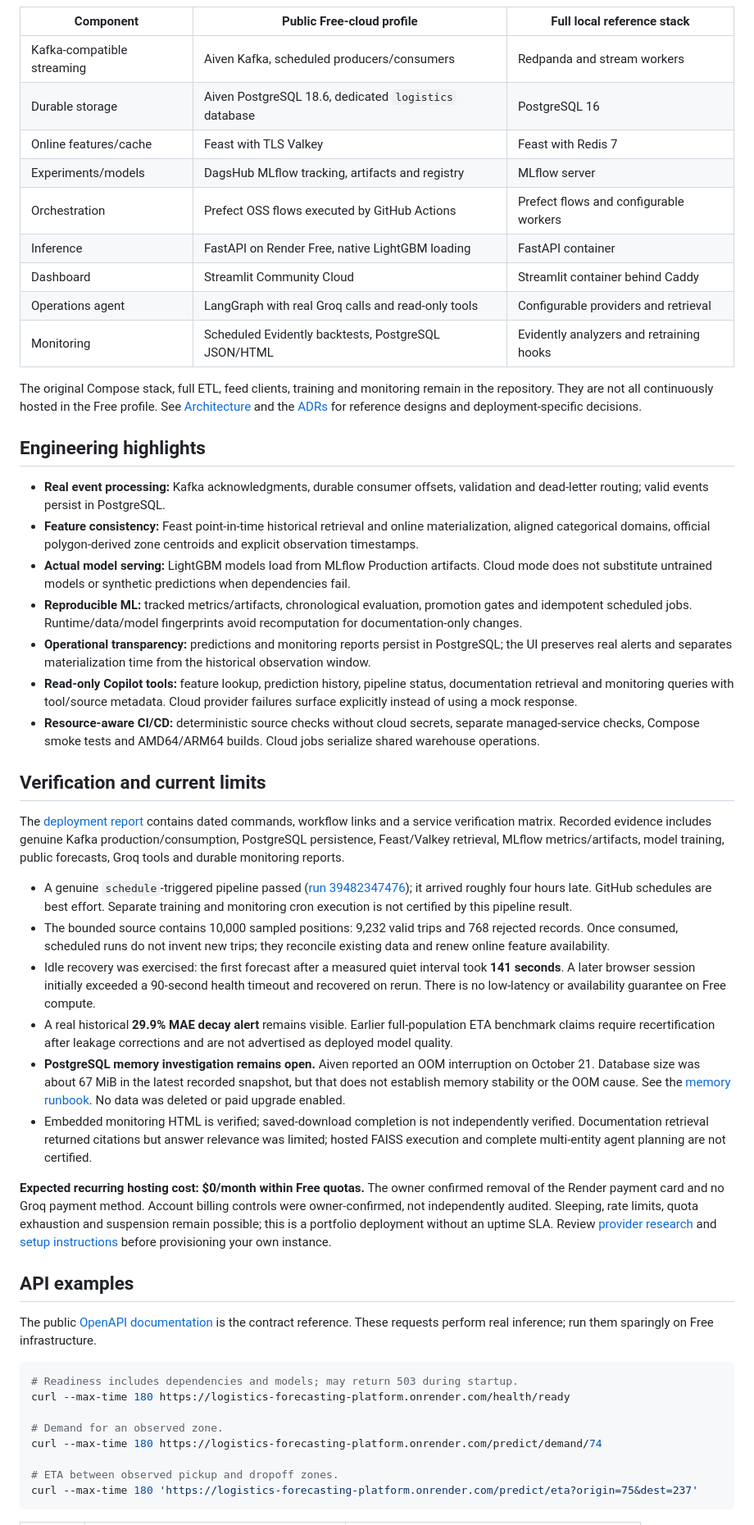
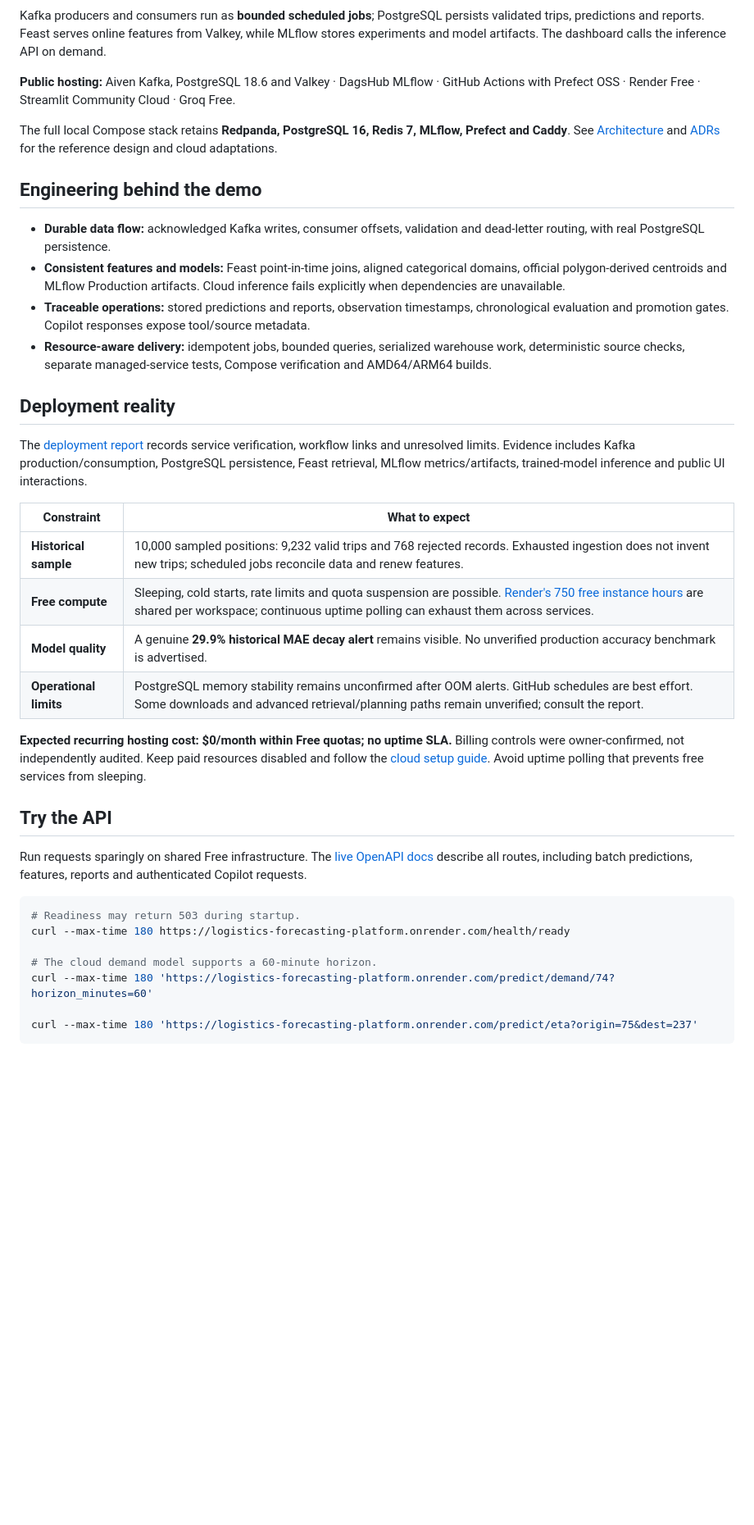
Before and after one commit to KhuzaimaHassan/logistics-forecasting-platform, a Markdown page: README.md, the part around one of its changes. Shown at 82% size. Rendered like a GitHub page; blank space fills up the shorter version.

````diff
--- a/README.md
+++ b/README.md
@@ -47,55 +70,43 @@ flowchart LR
     MON --> PG
 ```
 
-| Component | Public Free-cloud profile | Full local reference stack |
-|---|---|---|
-| Kafka-compatible streaming | Aiven Kafka, scheduled producers/consumers | Redpanda and stream workers |
-| Durable storage | Aiven PostgreSQL 18.6, dedicated `logistics` database | PostgreSQL 16 |
-| Online features/cache | Feast with TLS Valkey | Feast with Redis 7 |
-| Experiments/models | DagsHub MLflow tracking, artifacts and registry | MLflow server |
-| Orchestration | Prefect OSS flows executed by GitHub Actions | Prefect flows and configurable workers |
-| Inference | FastAPI on Render Free, native LightGBM loading | FastAPI container |
-| Dashboard | Streamlit Community Cloud | Streamlit container behind Caddy |
-| Operations agent | LangGraph with real Groq calls and read-only tools | Configurable providers and retrieval |
-| Monitoring | Scheduled Evidently backtests, PostgreSQL JSON/HTML | Evidently analyzers and retraining hooks |
+Kafka producers and consumers run as **bounded scheduled jobs**; PostgreSQL persists validated trips, predictions and reports. Feast serves online features from Valkey, while MLflow stores experiments and model artifacts. The dashboard calls the inference API on demand.
 
-The original Compose stack, full ETL, feed clients, training and monitoring remain in the repository. They are not all continuously hosted in the Free profile. See [Architecture](docs/Architecture.md) and the [ADRs](docs/Decisions.md) for reference designs and deployment-specific decisions.
+**Public hosting:** Aiven Kafka, PostgreSQL 18.6 and Valkey · DagsHub MLflow · GitHub Actions with Prefect OSS · Render Free · Streamlit Community Cloud · Groq Free.
 
-## Engineering highlights
+The full local Compose stack retains **Redpanda, PostgreSQL 16, Redis 7, MLflow, Prefect and Caddy**. See [Architecture](docs/Architecture.md) and [ADRs](docs/Decisions.md) for the reference design and cloud adaptations.
 
-- **Real event processing:** Kafka acknowledgments, durable consumer offsets, validation and dead-letter routing; valid events persist in PostgreSQL.
-- **Feature consistency:** Feast point-in-time historical retrieval and online materialization, aligned categorical domains, official polygon-derived zone centroids and explicit observation timestamps.
-- **Actual model serving:** LightGBM models load from MLflow Production artifacts. Cloud mode does not substitute untrained models or synthetic predictions when dependencies fail.
-- **Reproducible ML:** tracked metrics/artifacts, chronological evaluation, promotion gates and idempotent scheduled jobs. Runtime/data/model fingerprints avoid recomputation for documentation-only changes.
-- **Operational transparency:** predictions and monitoring reports persist in PostgreSQL; the UI preserves real alerts and separates materialization time from the historical observation window.
-- **Read-only Copilot tools:** feature lookup, prediction history, pipeline status, documentation retrieval and monitoring queries with tool/source metadata. Cloud provider failures surface explicitly instead of using a mock response.
-- **Resource-aware CI/CD:** deterministic source checks without cloud secrets, separate managed-service checks, Compose smoke tests and AMD64/ARM64 builds. Cloud jobs serialize shared warehouse operations.
+## Engineering behind the demo
 
-## Verification and current limits
+- **Durable data flow:** acknowledged Kafka writes, consumer offsets, validation and dead-letter routing, with real PostgreSQL persistence.
+- **Consistent features and models:** Feast point-in-time joins, aligned categorical domains, official polygon-derived centroids and MLflow Production artifacts. Cloud inference fails explicitly when dependencies are unavailable.
+- **Traceable operations:** stored predictions and reports, observation timestamps, chronological evaluation and promotion gates. Copilot responses expose tool/source metadata.
+- **Resource-aware delivery:** idempotent jobs, bounded queries, serialized warehouse work, deterministic source checks, separate managed-service tests, Compose verification and AMD64/ARM64 builds.
 
-The [deployment report](docs/DEPLOYMENT_REPORT.md) contains dated commands, workflow links and a service verification matrix. Recorded evidence includes genuine Kafka production/consumption, PostgreSQL persistence, Feast/Valkey retrieval, MLflow metrics/artifacts, model training, public forecasts, Groq tools and durable monitoring reports.
+## Deployment reality
 
-- A genuine `schedule`-triggered pipeline passed ([run 39482347476](https://github.com/KhuzaimaHassan/logistics-forecasting-platform/actions/runs/39482347476)); it arrived roughly four hours late. GitHub schedules are best effort. Separate training and monitoring cron execution is not certified by this pipeline result.
-- The bounded source contains 10,000 sampled positions: 9,232 valid trips and 768 rejected records. Once consumed, scheduled runs do not invent new trips; they reconcile existing data and renew online feature availability.
-- Idle recovery was exercised: the first forecast after a measured quiet interval took **141 seconds**. A later browser session initially exceeded a 90-second health timeout and recovered on rerun. There is no low-latency or availability guarantee on Free compute.
-- A real historical **29.9% MAE decay alert** remains visible. Earlier full-population ETA benchmark claims require recertification after leakage corrections and are not advertised as deployed model quality.
-- **PostgreSQL memory investigation remains open.** Aiven reported an OOM interruption on October 21. Database size was about 67 MiB in the latest recorded snapshot, but that does not establish memory stability or the OOM cause. See the [memory runbook](docs/POSTGRES_MEMORY_RUNBOOK.md). No data was deleted or paid upgrade enabled.
-- Embedded monitoring HTML is verified; saved-download completion is not independently verified. Documentation retrieval returned citations but answer relevance was limited; hosted FAISS execution and complete multi-entity agent planning are not certified.
+The [deployment report](docs/DEPLOYMENT_REPORT.md) records service verification, workflow links and unresolved limits. Evidence includes Kafka production/consumption, PostgreSQL persistence, Feast retrieval, MLflow metrics/artifacts, trained-model inference and public UI interactions.
 
-**Expected recurring hosting cost: $0/month within Free quotas.** The owner confirmed removal of the Render payment card and no Groq payment method. Account billing controls were owner-confirmed, not independently audited. Sleeping, rate limits, quota exhaustion and suspension remain possible; this is a portfolio deployment without an uptime SLA. Review [provider research](docs/FREE_TIER_RESEARCH.md) and [setup instructions](docs/FREE_CLOUD_SETUP.md) before provisioning your own instance.
+| Constraint | What to expect |
+|---|---|
+| **Historical sample** | 10,000 sampled positions: 9,232 valid trips and 768 rejected records. Exhausted ingestion does not invent new trips; scheduled jobs reconcile data and renew features. |
+| **Free compute** | Sleeping, cold starts, rate limits and quota suspension are possible. [Render's 750 free instance hours](https://render.com/docs/free#free-instance-hours) are shared per workspace; continuous uptime polling can exhaust them across services. |
+| **Model quality** | A genuine **29.9% historical MAE decay alert** remains visible. No unverified production accuracy benchmark is advertised. |
+| **Operational limits** | PostgreSQL memory stability remains unconfirmed after OOM alerts. GitHub schedules are best effort. Some downloads and advanced retrieval/planning paths remain unverified; consult the report. |
 
-## API examples
+**Expected recurring hosting cost: $0/month within Free quotas; no uptime SLA.** Billing controls were owner-confirmed, not independently audited. Keep paid resources disabled and follow the [cloud setup guide](docs/FREE_CLOUD_SETUP.md). Avoid uptime polling that prevents free services from sleeping.
 
-The public [OpenAPI documentation](https://logistics-forecasting-platform.onrender.com/docs) is the contract reference. These requests perform real inference; run them sparingly on Free infrastructure.
+## Try the API
+
+Run requests sparingly on shared Free infrastructure. The [live OpenAPI docs](https://logistics-forecasting-platform.onrender.com/docs) describe all routes, including batch predictions, features, reports and authenticated Copilot requests.
 
 ```bash
-# Readiness includes dependencies and models; may return 503 during startup.
+# Readiness may return 503 during startup.
 curl --max-time 180 https://logistics-forecasting-platform.onrender.com/health/ready
 
-# Demand for an observed zone.
-curl --max-time 180 https://logistics-forecasting-platform.onrender.com/predict/demand/74
+# The cloud demand model supports a 60-minute horizon.
+curl --max-time 180 'https://logistics-forecasting-platform.onrender.com/predict/demand/74?horizon_minutes=60'
 
-# ETA between observed pickup and dropoff zones.
 curl --max-time 180 'https://logistics-forecasting-platform.onrender.com/predict/eta?origin=75&dest=237'
 ```
 
````
Also changed, not shown: other parts of README.md (+75 -82 lines), docs/assets/desktop-forecast.jpg (added), docs/assets/mobile-eta.jpg (added), docs/assets/tablet-monitoring.jpg (added).
